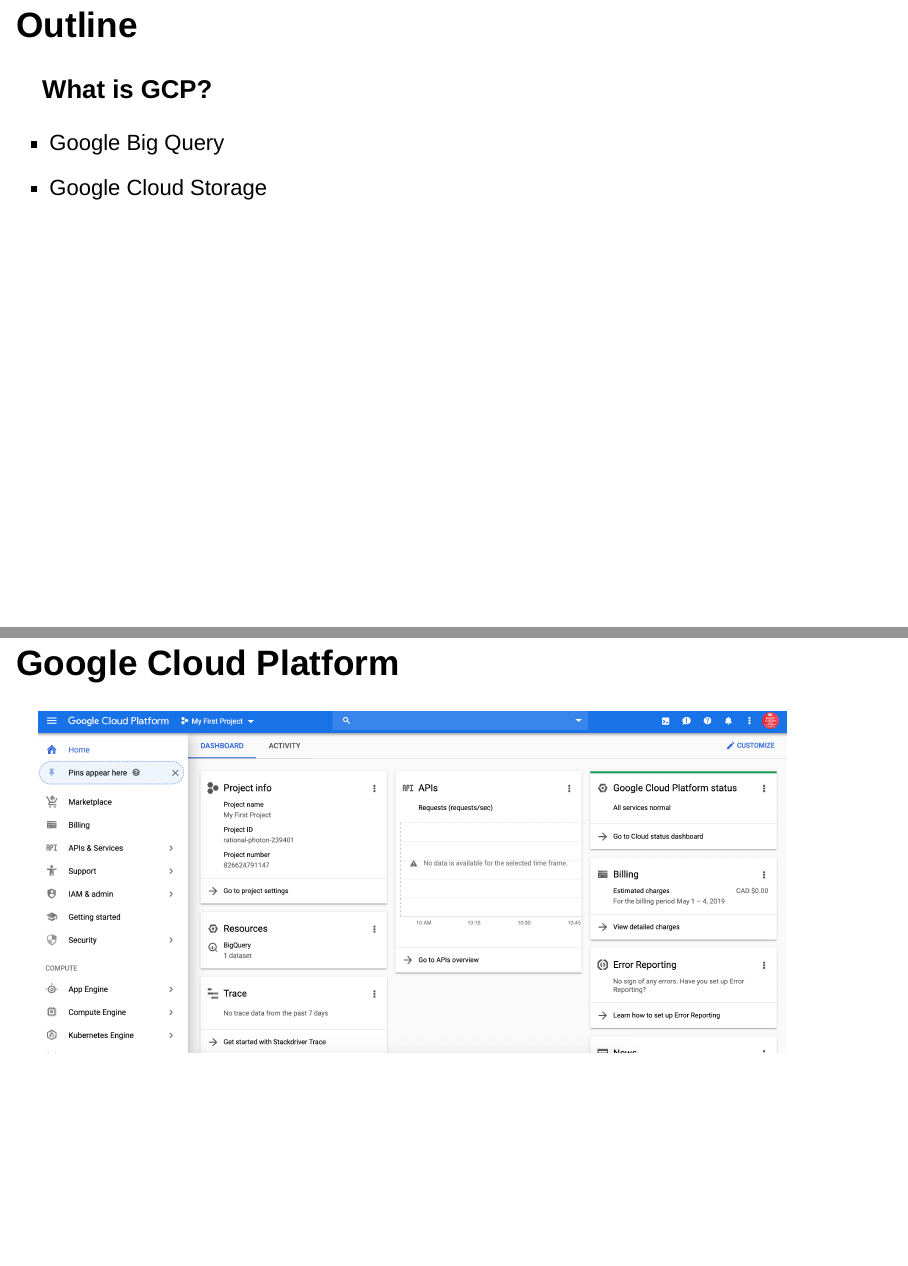
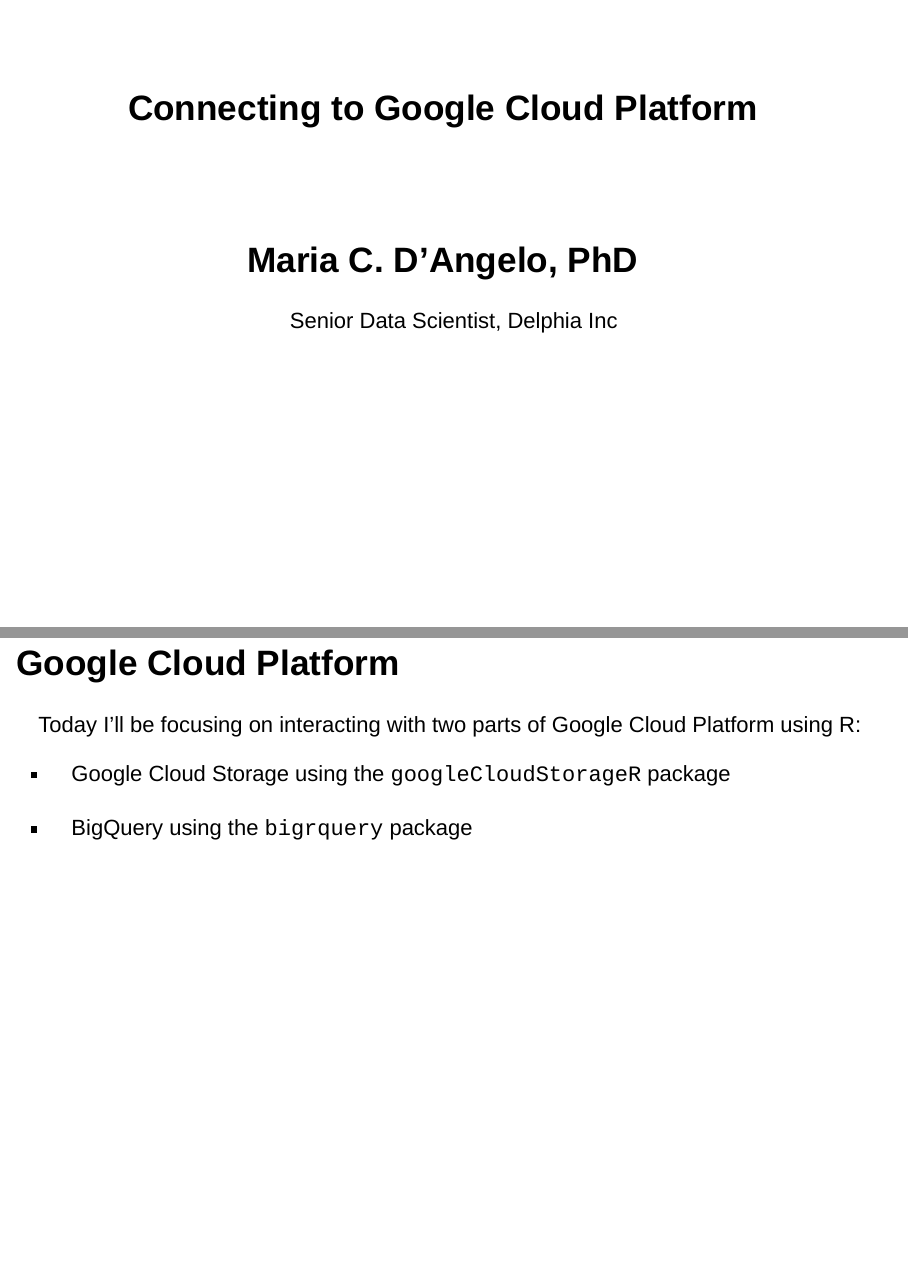
Before and after one commit to MCDAngelo/connectGCP, an R Markdown document (connectCGP.Rmd): pages 2 and 3 of 15 before the commit and pages 1 and 3 of 15 after it, joined at a grey line. Rendered offline with R 4.5, knitr and Pandoc, with nearby package versions; drawn as Slidy slides in place of the format the file asks for; some code elsewhere in the file could not run offline.

Commit message:
title and outline

````diff
--- a/connectCGP.Rmd
+++ b/connectCGP.Rmd
@@ -1,5 +1,7 @@
 ---
-title: "Connecting to Google Cloud Platform"
+title: Connecting to Google Cloud Platform
+subtitle: Maria C. D'Angelo, PhD
+author: Senior Data Scientist, Delphia Inc
 output:
   ioslides_presentation:
     css: www/theme.css
@@ -8,19 +10,22 @@
 ---
 
 ```{r setup, include=FALSE}
-knitr::opts_chunk$set(echo = FALSE)
+knitr::opts_chunk$set(echo = TRUE)
 ```
-
-## Outline
-
-### What is GCP?
-- Google Big Query
-- Google Cloud Storage
 
 
 ## Google Cloud Platform
 
 ![](images/gcp_homepage.png){ width=90% }
+
+## Google Cloud Platform
+
+Today I'll be focusing on interacting with  two parts of Google Cloud Platform using R:
+
+- Google Cloud Storage using the `googleCloudStorageR` package
+
+- BigQuery using the `bigrquery` package
+
 
 
 ## Google Big Query
````
